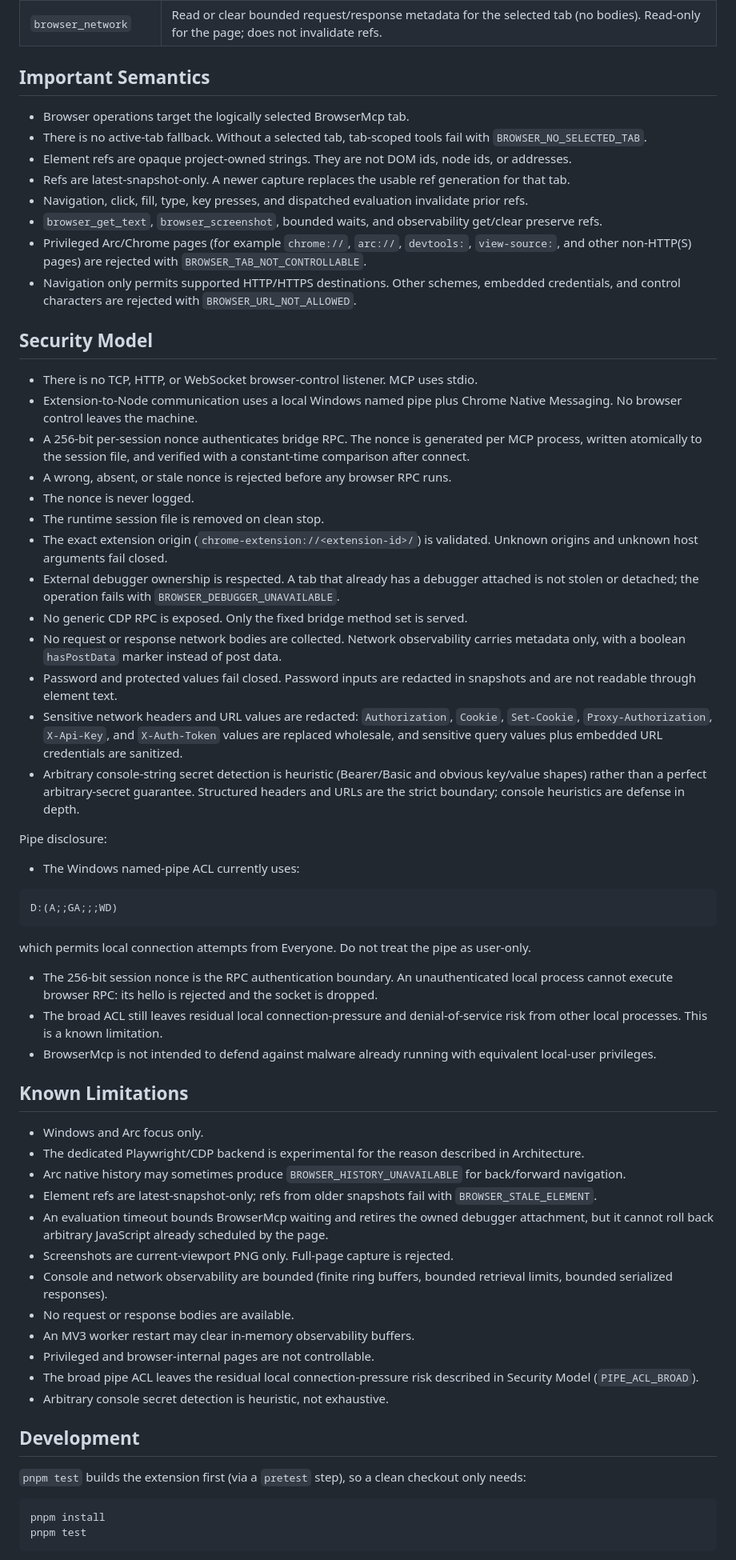
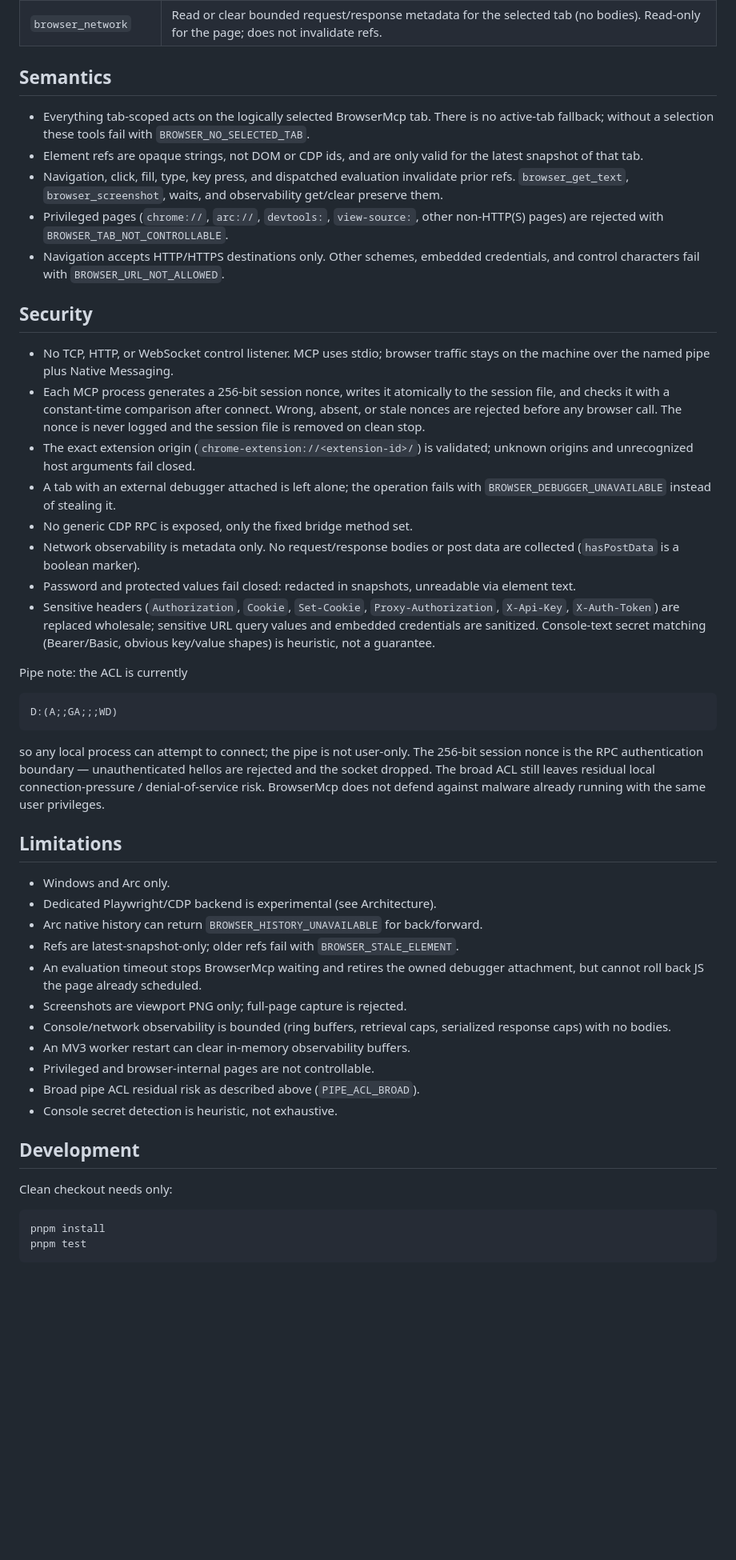
Before and after one commit to deAYS/ArcBrowserMcp, a Markdown page: README.md, the part around one of its changes. Shown at 80% size. GitHub-like rendering; blank space fills up the shorter version.

````diff
--- a/README.md
+++ b/README.md
@@ -149,66 +115,50 @@ or `pnpm start` when launched from the repository root.
 | `browser_console` | Read or clear bounded console entries for the selected tab. Read-only for the page; does not invalidate refs. |
 | `browser_network` | Read or clear bounded request/response metadata for the selected tab (no bodies). Read-only for the page; does not invalidate refs. |
 
-## Important Semantics
+## Semantics
 
-- Browser operations target the logically selected BrowserMcp tab.
-- There is no active-tab fallback. Without a selected tab, tab-scoped tools fail with `BROWSER_NO_SELECTED_TAB`.
-- Element refs are opaque project-owned strings. They are not DOM ids, node ids, or addresses.
-- Refs are latest-snapshot-only. A newer capture replaces the usable ref generation for that tab.
-- Navigation, click, fill, type, key presses, and dispatched evaluation invalidate prior refs.
-- `browser_get_text`, `browser_screenshot`, bounded waits, and observability get/clear preserve refs.
-- Privileged Arc/Chrome pages (for example `chrome://`, `arc://`, `devtools:`, `view-source:`, and other non-HTTP(S) pages) are rejected with `BROWSER_TAB_NOT_CONTROLLABLE`.
-- Navigation only permits supported HTTP/HTTPS destinations. Other schemes, embedded credentials, and control characters are rejected with `BROWSER_URL_NOT_ALLOWED`.
+- Everything tab-scoped acts on the logically selected BrowserMcp tab. There is no active-tab fallback; without a selection these tools fail with `BROWSER_NO_SELECTED_TAB`.
+- Element refs are opaque strings, not DOM or CDP ids, and are only valid for the latest snapshot of that tab.
+- Navigation, click, fill, type, key press, and dispatched evaluation invalidate prior refs. `browser_get_text`, `browser_screenshot`, waits, and observability get/clear preserve them.
+- Privileged pages (`chrome://`, `arc://`, `devtools:`, `view-source:`, other non-HTTP(S) pages) are rejected with `BROWSER_TAB_NOT_CONTROLLABLE`.
+- Navigation accepts HTTP/HTTPS destinations only. Other schemes, embedded credentials, and control characters fail with `BROWSER_URL_NOT_ALLOWED`.
 
-## Security Model
+## Security
 
-- There is no TCP, HTTP, or WebSocket browser-control listener. MCP uses stdio.
-- Extension-to-Node communication uses a local Windows named pipe plus Chrome Native Messaging. No browser control leaves the machine.
-- A 256-bit per-session nonce authenticates bridge RPC. The nonce is generated per MCP process, written atomically to the session file, and verified with a constant-time comparison after connect.
-- A wrong, absent, or stale nonce is rejected before any browser RPC runs.
-- The nonce is never logged.
-- The runtime session file is removed on clean stop.
-- The exact extension origin (`chrome-extension://<extension-id>/`) is validated. Unknown origins and unknown host arguments fail closed.
-- External debugger ownership is respected. A tab that already has a debugger attached is not stolen or detached; the operation fails with `BROWSER_DEBUGGER_UNAVAILABLE`.
-- No generic CDP RPC is exposed. Only the fixed bridge method set is served.
-- No request or response network bodies are collected. Network observability carries metadata only, with a boolean `hasPostData` marker instead of post data.
-- Password and protected values fail closed. Password inputs are redacted in snapshots and are not readable through element text.
-- Sensitive network headers and URL values are redacted: `Authorization`, `Cookie`, `Set-Cookie`, `Proxy-Authorization`, `X-Api-Key`, and `X-Auth-Token` values are replaced wholesale, and sensitive query values plus embedded URL credentials are sanitized.
-- Arbitrary console-string secret detection is heuristic (Bearer/Basic and obvious key/value shapes) rather than a perfect arbitrary-secret guarantee. Structured headers and URLs are the strict boundary; console heuristics are defense in depth.
+- No TCP, HTTP, or WebSocket control listener. MCP uses stdio; browser traffic stays on the machine over the named pipe plus Native Messaging.
+- Each MCP process generates a 256-bit session nonce, writes it atomically to the session file, and checks it with a constant-time comparison after connect. Wrong, absent, or stale nonces are rejected before any browser call. The nonce is never logged and the session file is removed on clean stop.
+- The exact extension origin (`chrome-extension://<extension-id>/`) is validated; unknown origins and unrecognized host arguments fail closed.
+- A tab with an external debugger attached is left alone; the operation fails with `BROWSER_DEBUGGER_UNAVAILABLE` instead of stealing it.
+- No generic CDP RPC is exposed, only the fixed bridge method set.
+- Network observability is metadata only. No request/response bodies or post data are collected (`hasPostData` is a boolean marker).
+- Password and protected values fail closed: redacted in snapshots, unreadable via element text.
+- Sensitive headers (`Authorization`, `Cookie`, `Set-Cookie`, `Proxy-Authorization`, `X-Api-Key`, `X-Auth-Token`) are replaced wholesale; sensitive URL query values and embedded credentials are sanitized. Console-text secret matching (Bearer/Basic, obvious key/value shapes) is heuristic, not a guarantee.
 
-Pipe disclosure:
-
-- The Windows named-pipe ACL currently uses:
+Pipe note: the ACL is currently
 
 ```text
 D:(A;;GA;;;WD)
 ```
 
-which permits local connection attempts from Everyone. Do not treat the pipe as user-only.
+so any local process can attempt to connect; the pipe is not user-only. The 256-bit session nonce is the RPC authentication boundary — unauthenticated hellos are rejected and the socket dropped. The broad ACL still leaves residual local connection-pressure / denial-of-service risk. BrowserMcp does not defend against malware already running with the same user privileges.
 
-- The 256-bit session nonce is the RPC authentication boundary. An unauthenticated local process cannot execute browser RPC: its hello is rejected and the socket is dropped.
-- The broad ACL still leaves residual local connection-pressure and denial-of-service risk from other local processes. This is a known limitation.
-- BrowserMcp is not intended to defend against malware already running with equivalent local-user privileges.
+## Limitations
 
-## Known Limitations
-
-- Windows and Arc focus only.
-- The dedicated Playwright/CDP backend is experimental for the reason described in Architecture.
-- Arc native history may sometimes produce `BROWSER_HISTORY_UNAVAILABLE` for back/forward navigation.
-- Element refs are latest-snapshot-only; refs from older snapshots fail with `BROWSER_STALE_ELEMENT`.
-- An evaluation timeout bounds BrowserMcp waiting and retires the owned debugger attachment, but it cannot roll back arbitrary JavaScript already scheduled by the page.
-- Screenshots are current-viewport PNG only. Full-page capture is rejected.
-- Console and network observability are bounded (finite ring buffers, bounded retrieval limits, bounded serialized responses).
-- No request or response bodies are available.
-- An MV3 worker restart may clear in-memory observability buffers.
+- Windows and Arc only.
+- Dedicated Playwright/CDP backend is experimental (see Architecture).
+- Arc native history can return `BROWSER_HISTORY_UNAVAILABLE` for back/forward.
+- Refs are latest-snapshot-only; older refs fail with `BROWSER_STALE_ELEMENT`.
+- An evaluation timeout stops BrowserMcp waiting and retires the owned debugger attachment, but cannot roll back JS the page already scheduled.
+- Screenshots are viewport PNG only; full-page capture is rejected.
+- Console/network observability is bounded (ring buffers, retrieval caps, serialized response caps) with no bodies.
+- An MV3 worker restart can clear in-memory observability buffers.
 - Privileged and browser-internal pages are not controllable.
-- The broad pipe ACL leaves the residual local connection-pressure risk described in Security Model (`PIPE_ACL_BROAD`).
-- Arbitrary console secret detection is heuristic, not exhaustive.
+- Broad pipe ACL residual risk as described above (`PIPE_ACL_BROAD`).
+- Console secret detection is heuristic, not exhaustive.
 
 ## Development
 
-`pnpm test` builds the extension first (via a `pretest` step), so a clean
-checkout only needs:
+Clean checkout needs only:
 
 ```powershell
 pnpm install
````
Also changed, not shown: other parts of README.md (+24 -81 lines).
